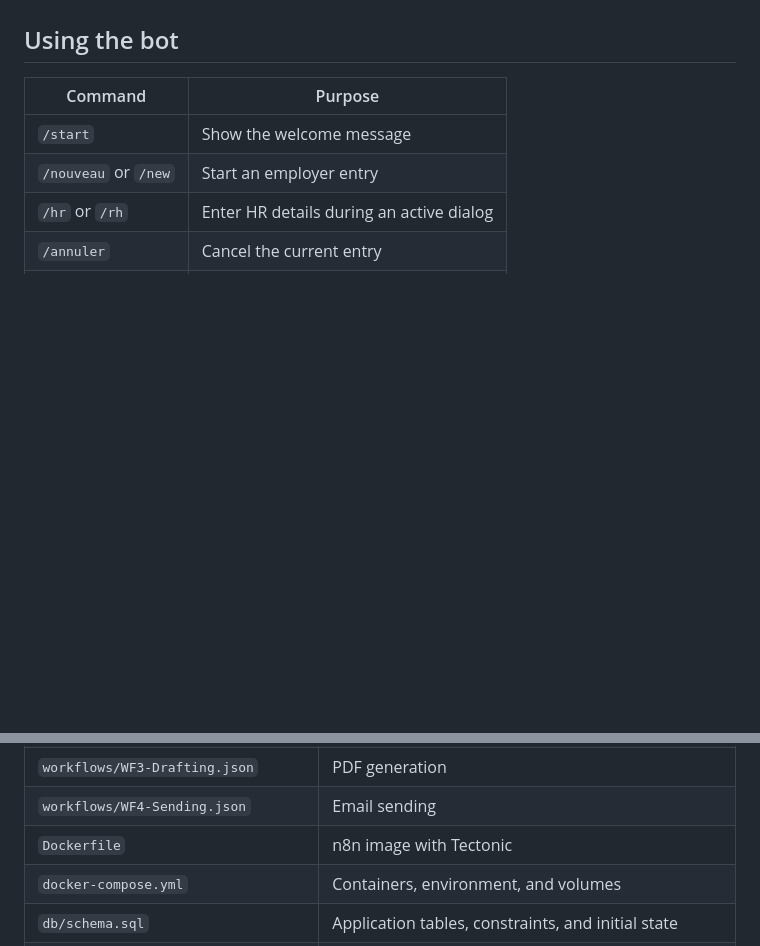
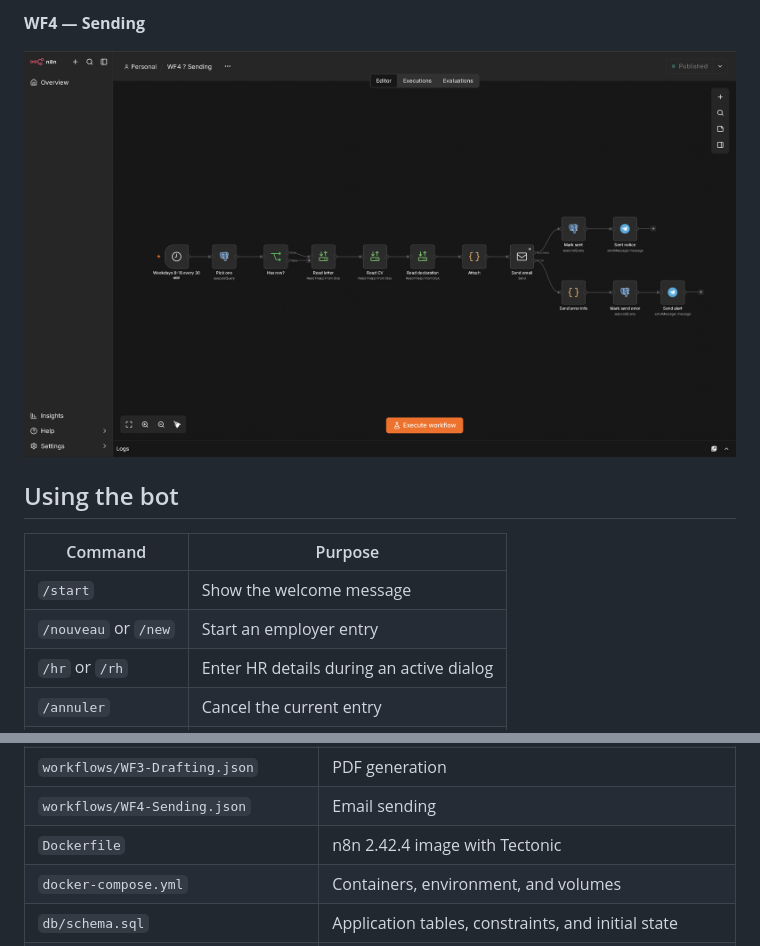
Before and after one commit to POuria25/n8n_job_apply_automation, a Markdown page: README.md, 2 parts joined by grey strips. Drawn GitHub-style; pictures changed too: docs/images/wf4-sending.png (added); blank space fills up the shorter version.

```diff
--- a/README.md
+++ b/README.md
@@ -60,3 +74,7 @@ Some failures can leave a record in `checking`, `drafting`, or `sending`. `sent`
+**WF4 — Sending**
+
+![WF4 Sending workflow in the n8n editor](docs/images/wf4-sending.png)
+
 ## Using the bot
 
 | Command | Purpose |
@@ -114,7 +132,7 @@ Recommended repository layout:
 | `workflows/WF2-MX-check.json` | Domain checks |
 | `workflows/WF3-Drafting.json` | PDF generation |
 | `workflows/WF4-Sending.json` | Email sending |
-| `Dockerfile` | n8n image with Tectonic |
+| `Dockerfile` | n8n 2.42.4 image with Tectonic |
 | `docker-compose.yml` | Containers, environment, and volumes |
 | `db/schema.sql` | Application tables, constraints, and initial state |
 | `db/applicant.example.sql` | Fictional applicant record to copy and fill in |
```
Also changed, not shown: other parts of README.md (+14 -0 lines), docs/SETUP.md (+1 -1 lines), docs/images/wf1-telegram-poller.png (added), docs/images/wf2-mx-check.png (added), docs/images/wf3-drafting.png (added), 1 other file.
